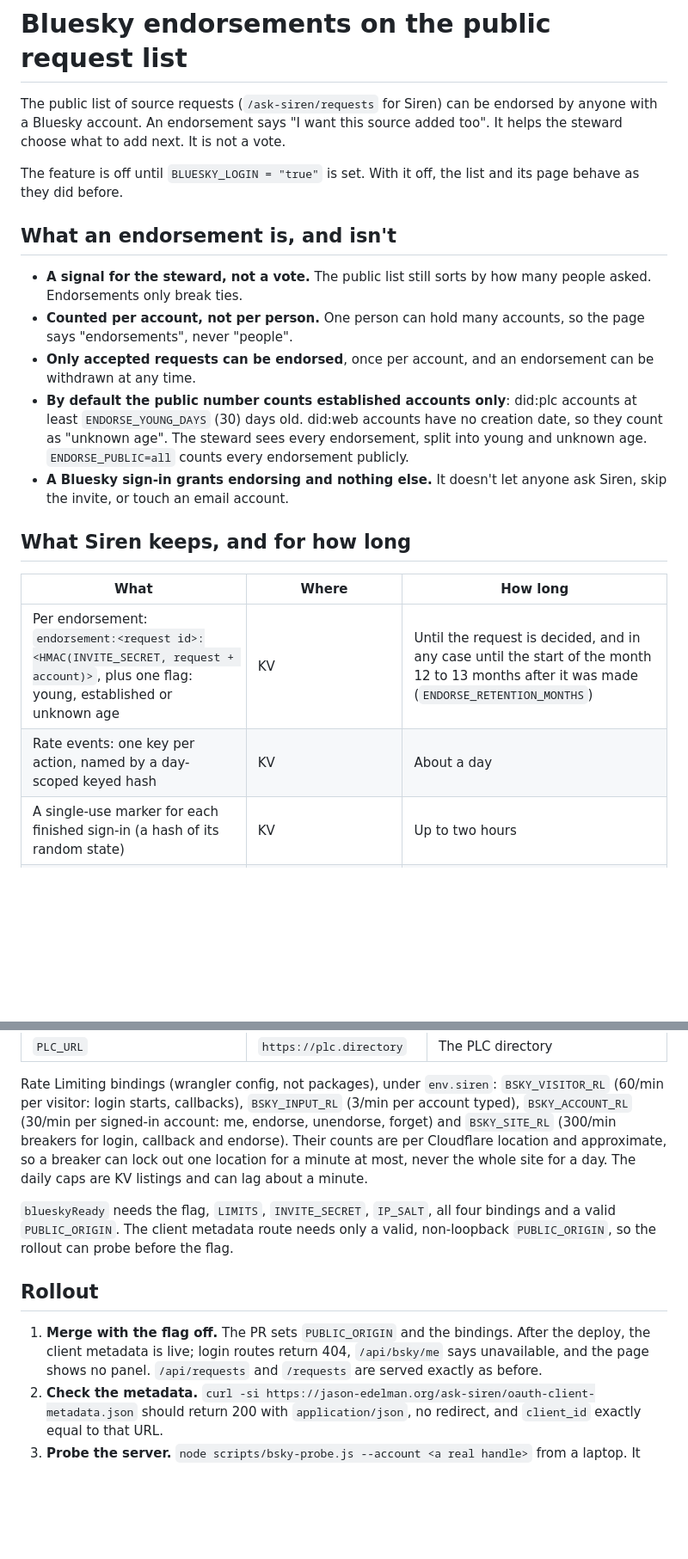
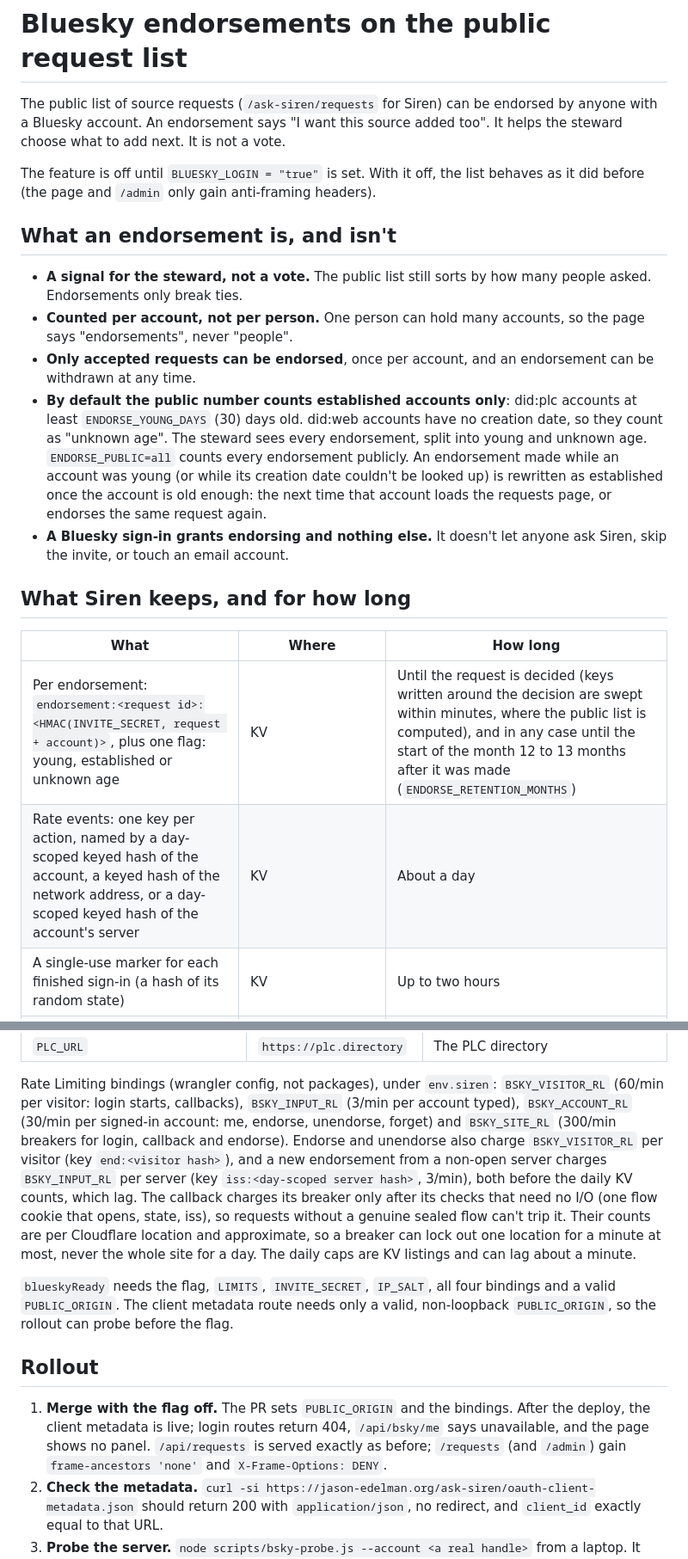
Before and after one commit to jedelman/socrata-agent, a Markdown page: docs/bluesky-endorsements.md, 2 parts joined by grey strips. Shown at 86% size. GitHub-like rendering; blank space fills up the shorter version.

```diff
--- a/docs/bluesky-endorsements.md
+++ b/docs/bluesky-endorsements.md
@@ -6,7 +6,7 @@ source added too". It helps the steward choose what to add next. It is not a
 vote.
 
 The feature is off until `BLUESKY_LOGIN = "true"` is set. With it off, the
-list and its page behave as they did before.
+list behaves as it did before (the page and `/admin` only gain anti-framing headers).
 
 ## What an endorsement is, and isn't
 
@@ -20,7 +20,10 @@ list and its page behave as they did before.
   accounts at least `ENDORSE_YOUNG_DAYS` (30) days old. did:web accounts have
   no creation date, so they count as "unknown age". The steward sees every
   endorsement, split into young and unknown age. `ENDORSE_PUBLIC=all` counts
-  every endorsement publicly.
+  every endorsement publicly. An endorsement made while an account was young
+  (or while its creation date couldn't be looked up) is rewritten as
+  established once the account is old enough: the next time that account
+  loads the requests page, or endorses the same request again.
 - **A Bluesky sign-in grants endorsing and nothing else.** It doesn't let anyone
   ask Siren, skip the invite, or touch an email account.
 
@@ -28,8 +31,8 @@ list and its page behave as they did before.
 
 | What | Where | How long |
 |---|---|---|
-| Per endorsement: `endorsement:<request id>:<HMAC(INVITE_SECRET, request + account)>`, plus one flag: young, established or unknown age | KV | Until the request is decided, and in any case until the start of the month 12 to 13 months after it was made (`ENDORSE_RETENTION_MONTHS`) |
-| Rate events: one key per action, named by a day-scoped keyed hash | KV | About a day |
+| Per endorsement: `endorsement:<request id>:<HMAC(INVITE_SECRET, request + account)>`, plus one flag: young, established or unknown age | KV | Until the request is decided (keys written around the decision are swept within minutes, where the public list is computed), and in any case until the start of the month 12 to 13 months after it was made (`ENDORSE_RETENTION_MONTHS`) |
+| Rate events: one key per action, named by a day-scoped keyed hash of the account, a keyed hash of the network address, or a day-scoped keyed hash of the account's server | KV | About a day |
 | A single-use marker for each finished sign-in (a hash of its random state) | KV | Up to two hours |
 | The pending sign-in (state, PKCE verifier, DPoP key, nonce, the account and its server) | A sealed cookie in your browser, scoped to `/ask-siren/oauth/` | 10 minutes |
 | Your sign-in (a keyed id for your account, your handle, its creation day, its server) | A sealed browser-session cookie, scoped to `/ask-siren/api/bsky/` | Until you close the browser, and at most 24 hours |
@@ -131,7 +143,13 @@ Rate Limiting bindings (wrangler config, not packages), under `env.siren`:
 `BSKY_VISITOR_RL` (60/min per visitor: login starts, callbacks),
 `BSKY_INPUT_RL` (3/min per account typed), `BSKY_ACCOUNT_RL` (30/min per
 signed-in account: me, endorse, unendorse, forget) and `BSKY_SITE_RL`
-(300/min breakers for login, callback and endorse). Their counts are per
+(300/min breakers for login, callback and endorse). Endorse and unendorse
+also charge `BSKY_VISITOR_RL` per visitor (key `end:<visitor hash>`), and a
+new endorsement from a non-open server charges `BSKY_INPUT_RL` per server
+(key `iss:<day-scoped server hash>`, 3/min), both before the daily KV counts,
+which lag. The callback charges its breaker only after its checks that need no
+I/O (one flow cookie that opens, state, iss), so requests without a genuine
+sealed flow can't trip it. Their counts are per
 Cloudflare location and approximate, so a breaker can lock out one location
 for a minute at most, never the whole site for a day. The daily caps are KV
 listings and can lag about a minute.
@@ -145,7 +163,8 @@ valid, non-loopback `PUBLIC_ORIGIN`, so the rollout can probe before the flag.
 1. **Merge with the flag off.** The PR sets `PUBLIC_ORIGIN` and the bindings.
    After the deploy, the client metadata is live; login routes return 404,
    `/api/bsky/me` says unavailable, and the page shows no panel.
-   `/api/requests` and `/requests` are served exactly as before.
+   `/api/requests` is served exactly as before; `/requests` (and `/admin`)
+   gain `frame-ancestors 'none'` and `X-Frame-Options: DENY`.
 2. **Check the metadata.**
    `curl -si https://jason-edelman.org/ask-siren/oauth-client-metadata.json`
    should return 200 with `application/json`, no redirect, and `client_id`
```
Also changed, not shown: other parts of docs/bluesky-endorsements.md (+17 -5 lines).
